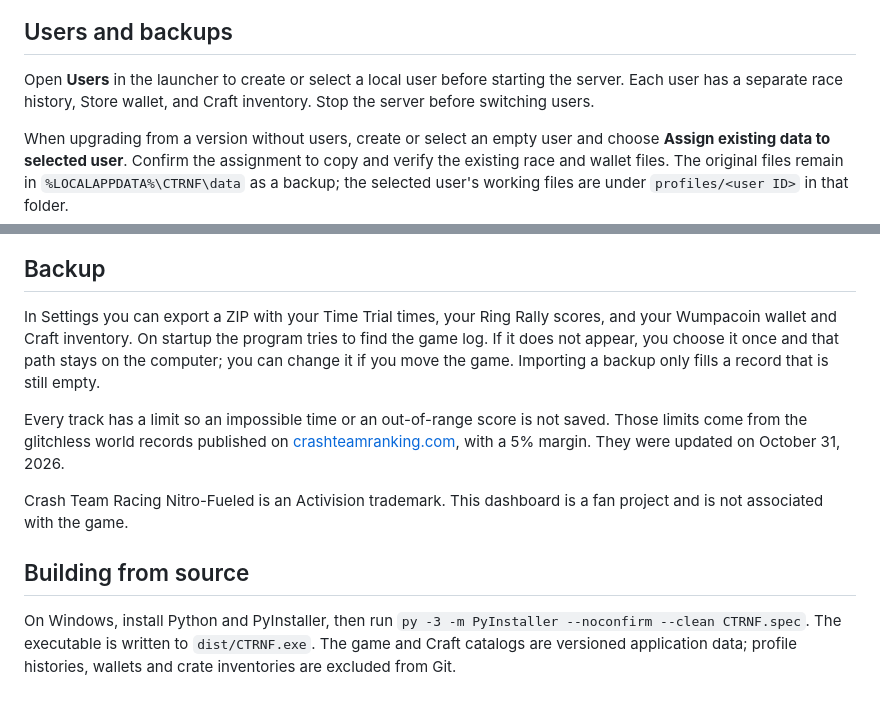
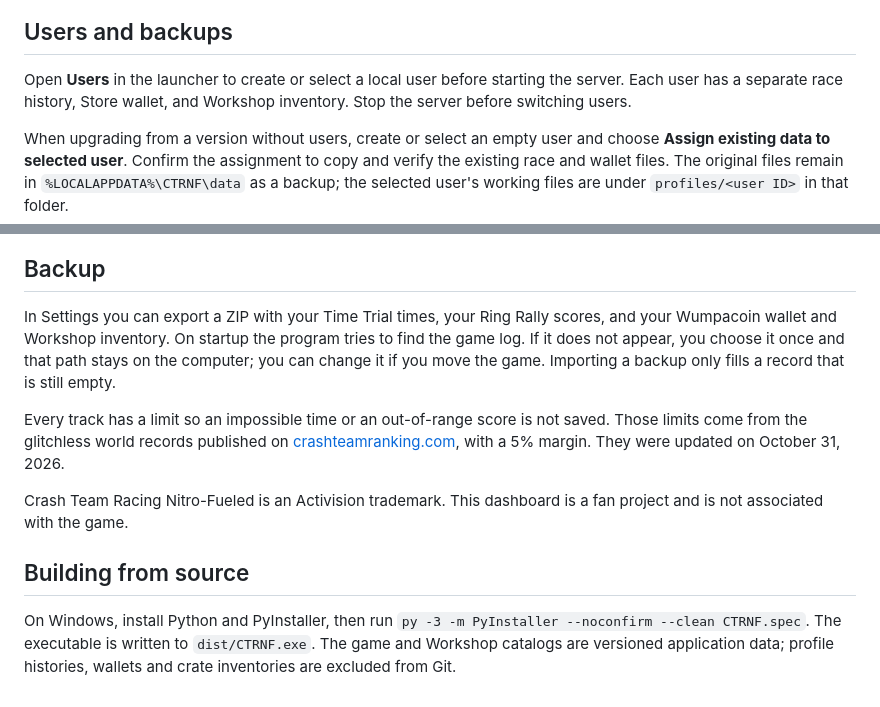
Before and after one commit to Nebiros96/CTRNF, a Markdown page: README.md, 2 parts joined by grey strips. Drawn GitHub-style.

```diff
--- a/README.md
+++ b/README.md
@@ -12,7 +12,7 @@ A personal dashboard for Crash Team Racing Nitro-Fueled, built for the native po
 
 ## Users and backups
 
-Open **Users** in the launcher to create or select a local user before starting the server. Each user has a separate race history, Store wallet, and Craft inventory. Stop the server before switching users.
+Open **Users** in the launcher to create or select a local user before starting the server. Each user has a separate race history, Store wallet, and Workshop inventory. Stop the server before switching users.
 
 When upgrading from a version without users, create or select an empty user and choose **Assign existing data to selected user**. Confirm the assignment to copy and verify the existing race and wallet files. The original files remain in `%LOCALAPPDATA%\CTRNF\data` as a backup; the selected user's working files are under `profiles/<user ID>` in that folder.
 
@@ -80,7 +82,7 @@ Select a track to expand the selected mode's progress chart and top five; select
 
 ## Backup
 
-In Settings you can export a ZIP with your Time Trial times, your Ring Rally scores, and your Wumpacoin wallet and Craft inventory. On startup the program tries to find the game log. If it does not appear, you choose it once and that path stays on the computer; you can change it if you move the game. Importing a backup only fills a record that is still empty.
+In Settings you can export a ZIP with your Time Trial times, your Ring Rally scores, and your Wumpacoin wallet and Workshop inventory. On startup the program tries to find the game log. If it does not appear, you choose it once and that path stays on the computer; you can change it if you move the game. Importing a backup only fills a record that is still empty.
 
 Every track has a limit so an impossible time or an out-of-range score is not saved. Those limits come from the glitchless world records published on [crashteamranking.com](https://crashteamranking.com/), with a 5% margin. They were updated on October 31, 2026.
 
@@ -88,4 +90,4 @@ Crash Team Racing Nitro-Fueled is an Activision trademark. This dashboard is a f
 
 ## Building from source
 
-On Windows, install Python and PyInstaller, then run `py -3 -m PyInstaller --noconfirm --clean CTRNF.spec`. The executable is written to `dist/CTRNF.exe`. The game and Craft catalogs are versioned application data; profile histories, wallets and crate inventories are excluded from Git.
+On Windows, install Python and PyInstaller, then run `py -3 -m PyInstaller --noconfirm --clean CTRNF.spec`. The executable is written to `dist/CTRNF.exe`. The game and Workshop catalogs are versioned application data; profile histories, wallets and crate inventories are excluded from Git.
```
Also changed, not shown: other parts of README.md (+5 -3 lines), utils/profile.JPG, utils/workshop.JPG (added), 4 other files.
